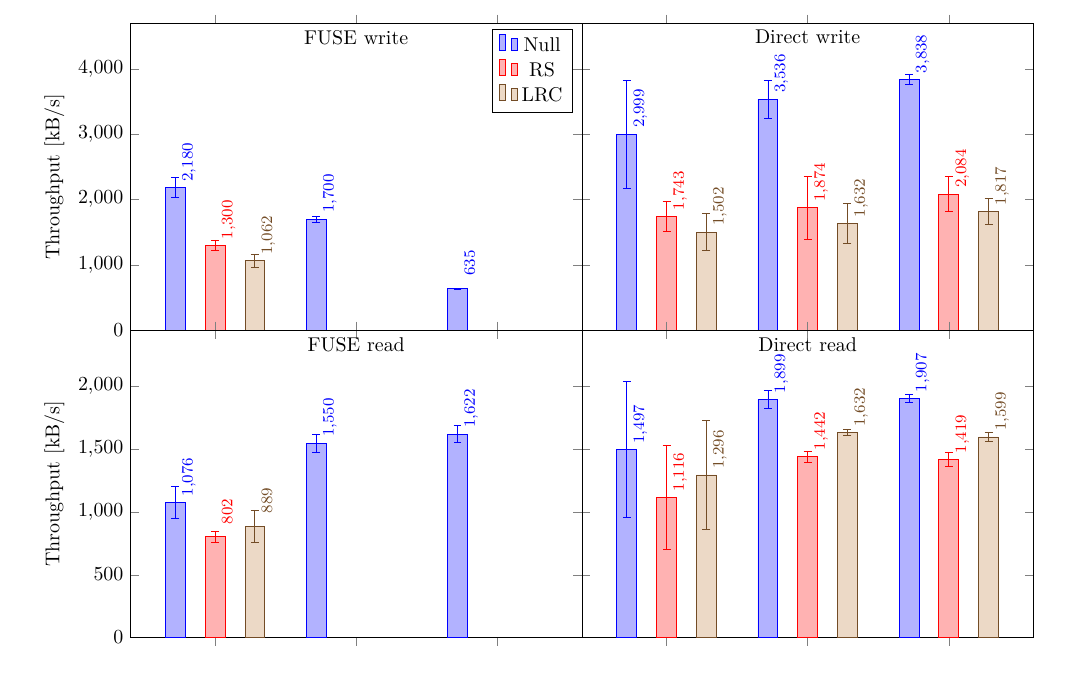
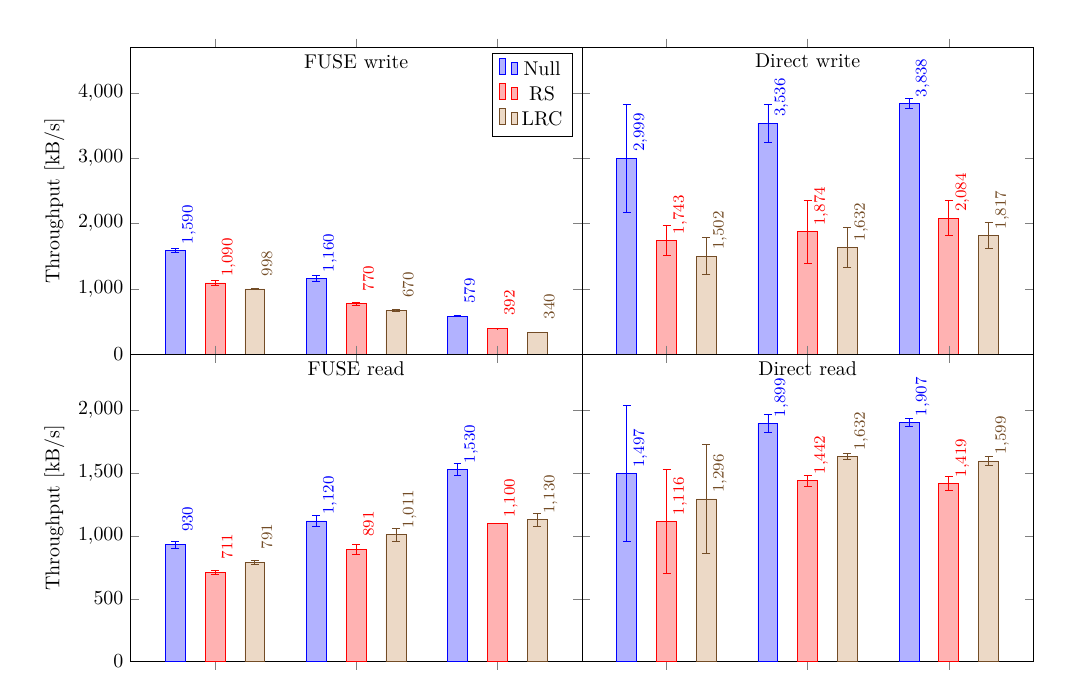
Before and after one commit to sebva/ErasureBench, a LaTeX paper (report/main.tex, which reads report/throughput-plot.tex): part of page 5 of 7, cut so that both start at the same text. Compiled offline with XeLaTeX.

Commit message:
Throughput values from the newest (working) run

```diff
--- a/report/throughput-plot.tex
+++ b/report/throughput-plot.tex
@@ -31,41 +30,42 @@
 \nextgroupplot[ymax=4700]
 % Write with FUSE
 \addplot+[error bars/.cd,y dir=both, y explicit] coordinates {
-    % Write
-    (4 MB, 2180) +- (0, 154.92)
-    (16 MB, 1700) +- (0, 47.14)
-    (64 MB, 635) +- (0, 4.42)
+    % Write Null
+    (4 MB, 1590) +- (0, 31.62)
+    (16 MB, 1160) +- (0, 51.64)
+    (64 MB, 579) +- (0, 7.38)
 };
 \addplot+[error bars/.cd,y dir=both, y explicit] coordinates {
-    % Write
-    (4 MB, 1300) +- (0, 81.65)
+    % Write RS
+    (4 MB, 1090) +- (0, 32.91)
+    (16 MB, 770) +- (0, 17.21)
+    (64 MB, 392) +- (0, 2.90)
 };
 \addplot+[error bars/.cd,y dir=both, y explicit] coordinates {
-    % Write
-    (4 MB, 1062) +- (0, 100.49)
+    % Write LRC
+    (4 MB, 998) +- (0, 4.37)
+    (16 MB, 670) +- (0, 10.28)
+    (64 MB, 340) +- (0, 1.41)
 };
 
 \legend{Null, \acs{rs}, \acs{lrc}}
 
 % Write direct
 \nextgroupplot[ymax=4700]
-% Null
 \addplot+[error bars/.cd,y dir=both, y explicit] coordinates {
-    % Write
+    % Write Null
     (4 MB, 2999) +- (0, 824.6)
     (16 MB, 3536) +- (0, 289.1)
     (64 MB, 3838) +- (0, 81.1)
 };
-% RS
 \addplot+[error bars/.cd,y dir=both, y explicit] coordinates {
-    % Write
+    % Write RS
     (4 MB, 1743) +- (0, 235.5)
     (16 MB, 1874) +- (0, 481.6)
     (64 MB, 2084) +- (0, 264.5)
 };
-% LRC
 \addplot+[error bars/.cd,y dir=both, y explicit] coordinates {
-    % Write
+    % Write LRC
     (4 MB, 1502) +- (0, 287.6)
     (16 MB, 1632) +- (0, 301.6)
     (64 MB, 1817) +- (0, 197.3)
@@ -74,39 +74,40 @@
 \nextgroupplot[ymax=2450]
 % Read with FUSE
 \addplot+[error bars/.cd,y dir=both, y explicit] coordinates {
-    % Read
-    (4 MB, 1076) +- (0, 127.74)
-    (16 MB, 1550) +- (0, 70.71)
-    (64 MB, 1622) +- (0, 66.67)
+    % Read Null
+    (4 MB, 930) +- (0, 29.22)
+    (16 MB, 1120) +- (0, 43.87)
+    (64 MB, 1530) +- (0, 50.26)
 };
 \addplot+[error bars/.cd,y dir=both, y explicit] coordinates {
-    % Read
-    (4 MB, 802) +- (0, 41.76)
+    % Read RS
+    (4 MB, 711) +- (0, 13.06)
+    (16 MB, 891) +- (0, 40.30)
+    (64 MB, 1100) +- (0, 0)
 };
 \addplot+[error bars/.cd,y dir=both, y explicit] coordinates {
-    % Read
-    (4 MB, 889) +- (0, 127.61)
+    % Read LRC
+    (4 MB, 791) +- (0, 17.56)
+    (16 MB, 1011) +- (0, 50.67)
+    (64 MB, 1130) +- (0, 50.26)
 };
 
 % Read direct
 \nextgroupplot[ymax=2450]
-% Null
 \addplot+[error bars/.cd,y dir=both, y explicit] coordinates {
-    % Read
+    % Read Null
     (4 MB, 1497) +- (0, 543.6)
     (16 MB, 1899) +- (0, 71.2)
     (64 MB, 1907) +- (0, 34.1)
 };
-% RS
 \addplot+[error bars/.cd,y dir=both, y explicit] coordinates {
-    % Read
+    % Read RS
     (4 MB, 1116) +- (0, 411.9)
     (16 MB, 1442) +- (0, 44.8)
     (64 MB, 1419) +- (0, 58.7)
 };
-% LRC
 \addplot+[error bars/.cd,y dir=both, y explicit] coordinates {
-    % Read
+    % Read LRC
     (4 MB, 1296) +- (0, 432.4)
     (16 MB, 1632) +- (0, 24.0)
     (64 MB, 1599) +- (0, 33.1)
```
Also changed, not shown: report/throughput-plot.tex (1 more changed lines).
